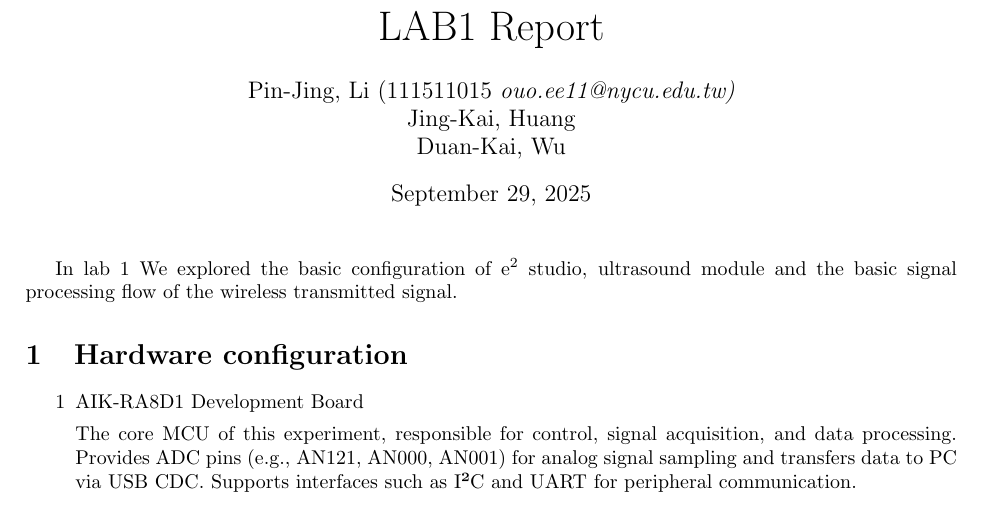
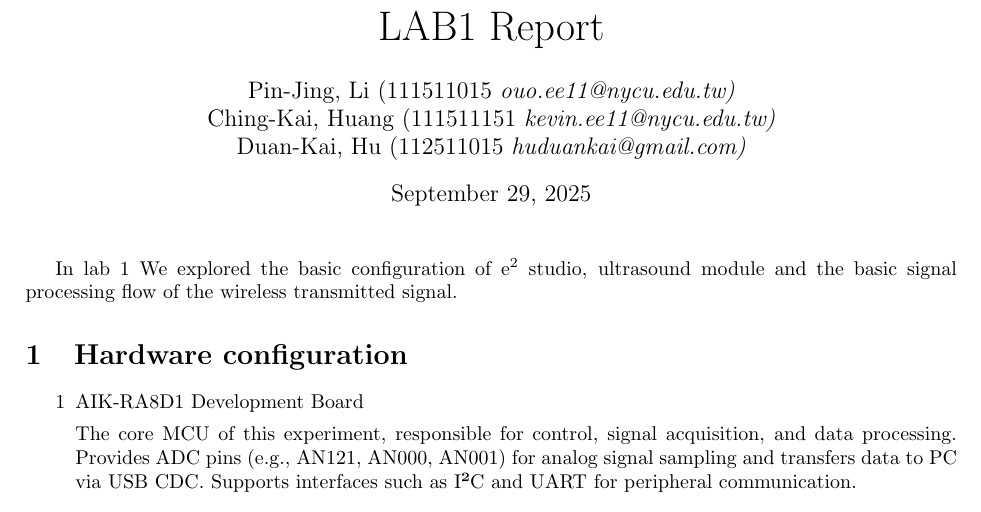
Before and after one commit to eirinnnnnn/DSPLAB_2025FALL, a LaTeX document (LAB01/final/report.tex): part of page 1 of 6, cut so that both start at the same text. Compiled offline with pdfLaTeX.

```diff
--- a/LAB01/final/report.tex
+++ b/LAB01/final/report.tex
@@ -136,8 +136,8 @@
 
 % \ifdefined \BLIND
 \author{Pin-Jing, Li (111511015 \it{ouo.ee11@nycu.edu.tw})\\
-Jing-Kai, Huang\\
-Duan-Kai, Wu}
+Ching-Kai, Huang (111511151 \it{kevin.ee11@nycu.edu.tw})\\
+Duan-Kai, Hu (112511015 \it{huduankai@gmail.com})}
 
 
 
```
Also changed, not shown: LAB01/final/report.pdf, dsplab02/MATLAB/figures/ECG_Fig1.png (added), dsplab02/MATLAB/figures/ECG_Fig2.png (added), dsplab02/MATLAB/figures/ECG_Fig3.png (added), 6 other files.
